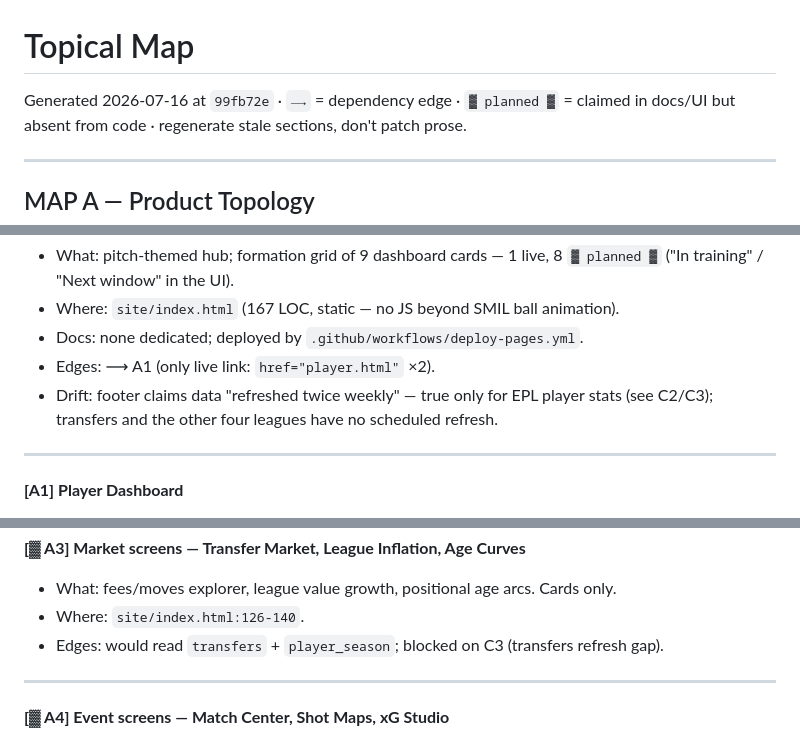
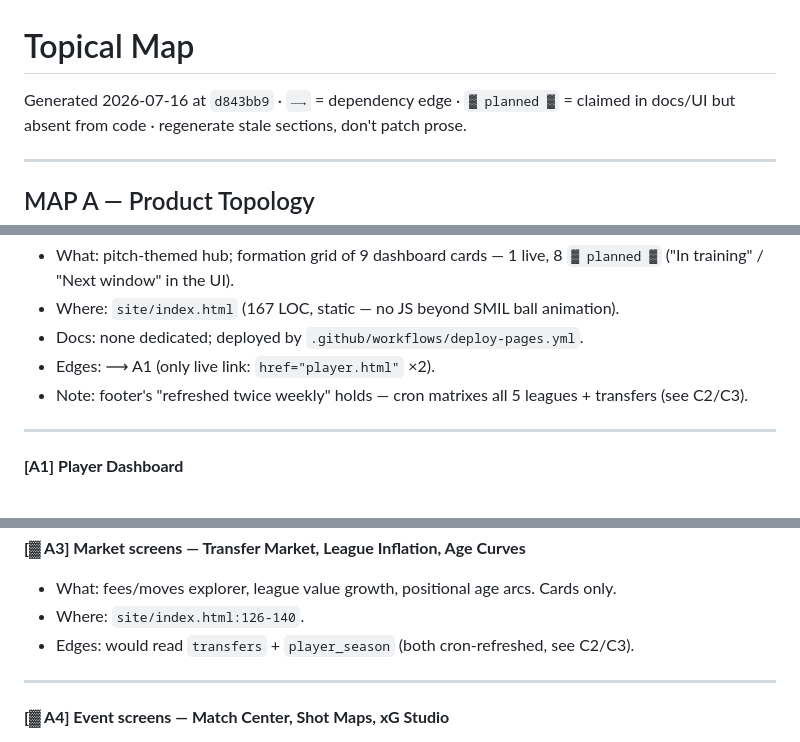
Before and after one commit to karthikiyer365/Everything-Football-Soccer, a Markdown page: docs/TOPICAL_MAP.md, 3 parts joined by grey strips. Rendered like a GitHub page.

```diff
--- a/docs/TOPICAL_MAP.md
+++ b/docs/TOPICAL_MAP.md
@@ -1,6 +1,6 @@
 # Topical Map
 
-Generated 2026-07-16 at `99fb72e` · `⟶` = dependency edge · `▓ planned ▓` = claimed in
+Generated 2026-07-16 at `d843bb9` · `⟶` = dependency edge · `▓ planned ▓` = claimed in
 docs/UI but absent from code · regenerate stale sections, don't patch prose.
 
 ---
@@ -36,8 +36,8 @@ docs/UI but absent from code · regenerate stale sections, don't patch prose.
 - Where: `site/index.html` (167 LOC, static — no JS beyond SMIL ball animation).
 - Docs: none dedicated; deployed by `.github/workflows/deploy-pages.yml`.
 - Edges: ⟶ A1 (only live link: `href="player.html"` ×2).
-- Drift: footer claims data "refreshed twice weekly" — true only for EPL player stats
-  (see C2/C3); transfers and the other four leagues have no scheduled refresh.
+- Note: footer's "refreshed twice weekly" holds — cron matrixes all 5 leagues +
+  transfers (see C2/C3).
 
 ---
 
@@ -63,7 +63,7 @@ docs/UI but absent from code · regenerate stale sections, don't patch prose.
 **[▓ A3] Market screens — Transfer Market, League Inflation, Age Curves**
 - What: fees/moves explorer, league value growth, positional age arcs. Cards only.
 - Where: `site/index.html:126-140`.
-- Edges: would read `transfers` + `player_season`; blocked on C3 (transfers refresh gap).
+- Edges: would read `transfers` + `player_season` (both cron-refreshed, see C2/C3).
 
 ---
 
```
Also changed, not shown: other parts of docs/TOPICAL_MAP.md (+36 -44 lines).
